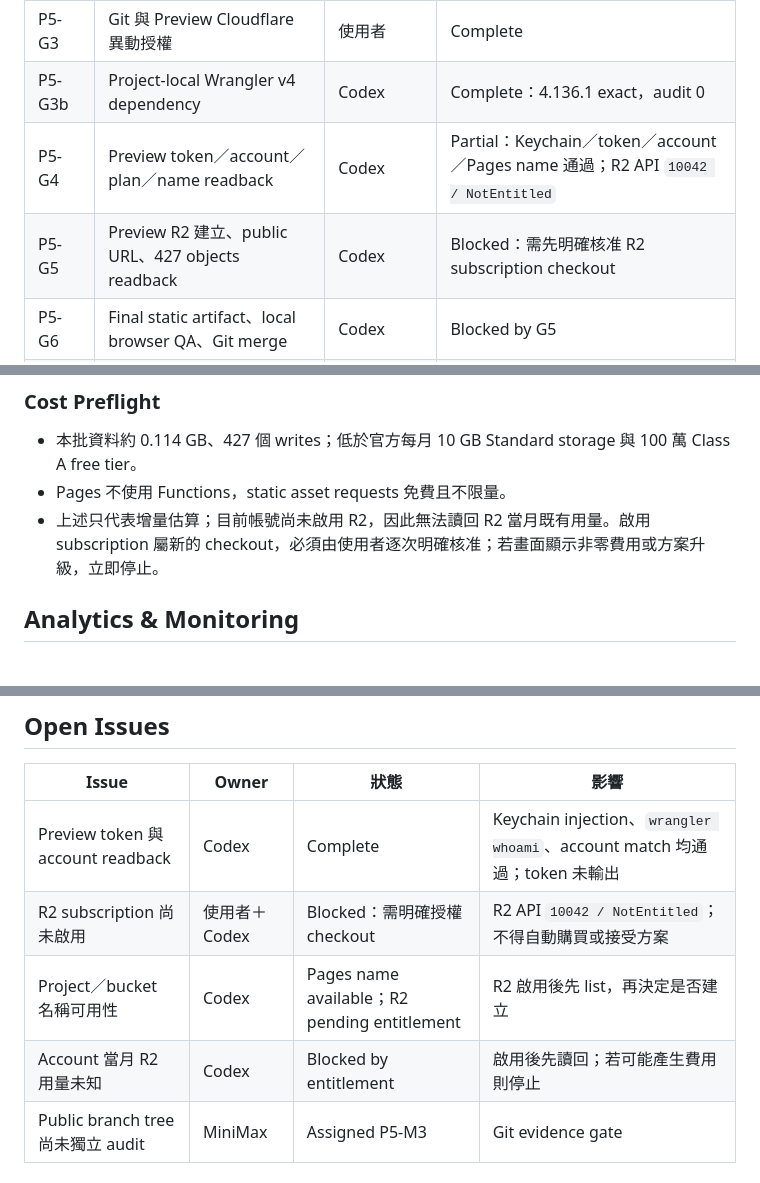
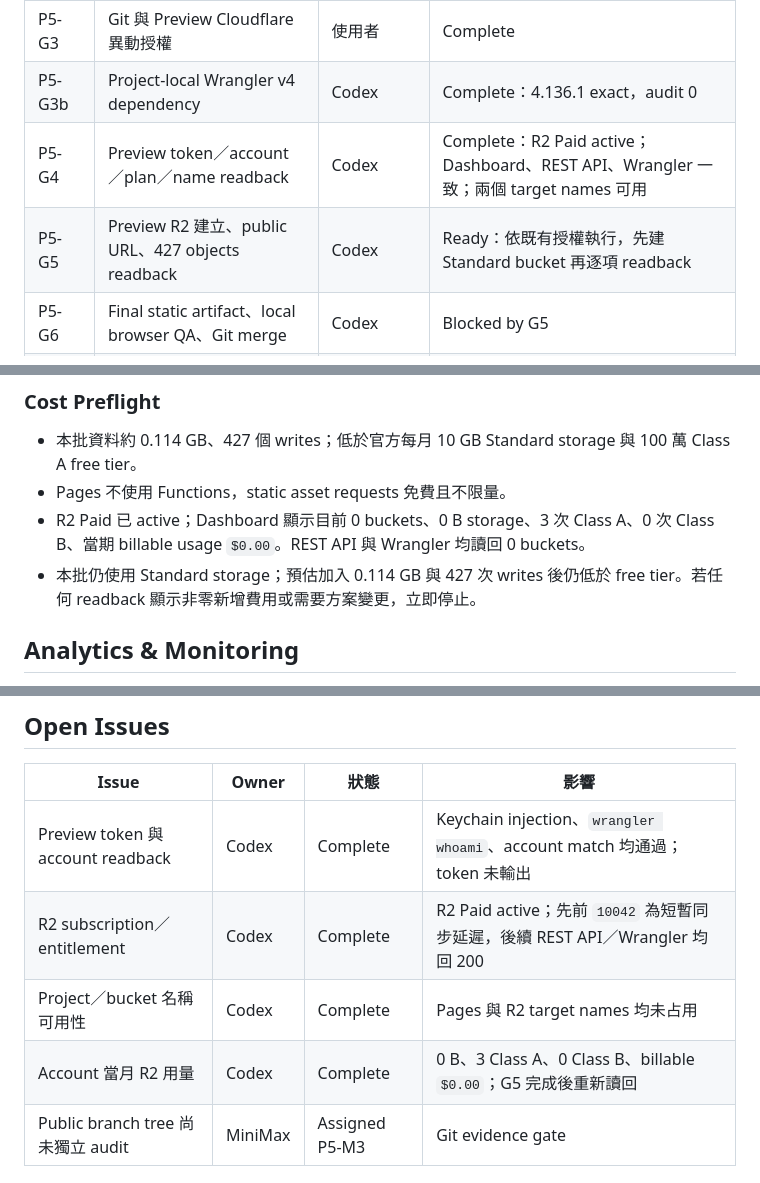
Before and after one commit to stts0919/invillage.com.tw, a Markdown page: docs/operations/preview-launch-checklist.md, 3 parts joined by grey strips. Drawn GitHub-style.

Commit message:
[docs] 更正 R2 entitlement gate

```diff
--- a/docs/operations/preview-launch-checklist.md
+++ b/docs/operations/preview-launch-checklist.md
@@ -33,8 +33,8 @@ status: active
 | P5-G2 | MiniMax 隔離 dry-run 與 determinism evidence | MiniMax＋Codex | Complete |
 | P5-G3 | Git 與 Preview Cloudflare 異動授權 | 使用者 | Complete |
 | P5-G3b | Project-local Wrangler v4 dependency | Codex | Complete：4.136.1 exact，audit 0 |
-| P5-G4 | Preview token／account／plan／name readback | Codex | Partial：Keychain／token／account／Pages name 通過；R2 API `10042 / NotEntitled` |
-| P5-G5 | Preview R2 建立、public URL、427 objects readback | Codex | Blocked：需先明確核准 R2 subscription checkout |
+| P5-G4 | Preview token／account／plan／name readback | Codex | Complete：R2 Paid active；Dashboard、REST API、Wrangler 一致；兩個 target names 可用 |
+| P5-G5 | Preview R2 建立、public URL、427 objects readback | Codex | Ready：依既有授權執行，先建 Standard bucket 再逐項 readback |
 | P5-G6 | Final static artifact、local browser QA、Git merge | Codex | Blocked by G5 |
 | P5-G7 | Pages Git integration、branch Preview、remote smoke | Codex＋使用者 | Blocked by G6 |
 | P5-G8 | Preview technical Go／No-Go | 使用者 | Blocked by G7 |
@@ -113,7 +113,8 @@ status: active
 
 - 本批資料約 0.114 GB、427 個 writes；低於官方每月 10 GB Standard storage 與 100 萬 Class A free tier。
 - Pages 不使用 Functions，static asset requests 免費且不限量。
-- 上述只代表增量估算；目前帳號尚未啟用 R2，因此無法讀回 R2 當月既有用量。啟用 subscription 屬新的 checkout，必須由使用者逐次明確核准；若畫面顯示非零費用或方案升級，立即停止。
+- R2 Paid 已 active；Dashboard 顯示目前 0 buckets、0 B storage、3 次 Class A、0 次 Class B、當期 billable usage `$0.00`。REST API 與 Wrangler 均讀回 0 buckets。
+- 本批仍使用 Standard storage；預估加入 0.114 GB 與 427 次 writes 後仍低於 free tier。若任何 readback 顯示非零新增費用或需要方案變更，立即停止。
 
 ## Analytics & Monitoring
 
@@ -187,9 +188,9 @@ status: active
 | Issue | Owner | 狀態 | 影響 |
 |---|---|---|---|
 | Preview token 與 account readback | Codex | Complete | Keychain injection、`wrangler whoami`、account match 均通過；token 未輸出 |
-| R2 subscription 尚未啟用 | 使用者＋Codex | Blocked：需明確授權 checkout | R2 API `10042 / NotEntitled`；不得自動購買或接受方案 |
-| Project／bucket 名稱可用性 | Codex | Pages name available；R2 pending entitlement | R2 啟用後先 list，再決定是否建立 |
-| Account 當月 R2 用量未知 | Codex | Blocked by entitlement | 啟用後先讀回；若可能產生費用則停止 |
+| R2 subscription／entitlement | Codex | Complete | R2 Paid active；先前 `10042` 為短暫同步延遲，後續 REST API／Wrangler 均回 200 |
+| Project／bucket 名稱可用性 | Codex | Complete | Pages 與 R2 target names 均未占用 |
+| Account 當月 R2 用量 | Codex | Complete | 0 B、3 Class A、0 Class B、billable `$0.00`；G5 完成後重新讀回 |
 | Public branch tree 尚未獨立 audit | MiniMax | Assigned P5-M3 | Git evidence gate |
 
 ## Official References
```
Also changed, not shown: HANDOFF.md (+5 -5 lines), docs/operations/preview-release.md (+3 -3 lines).
